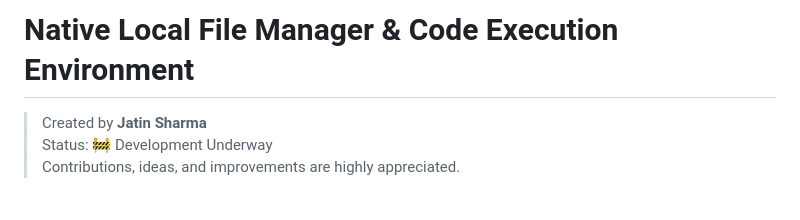
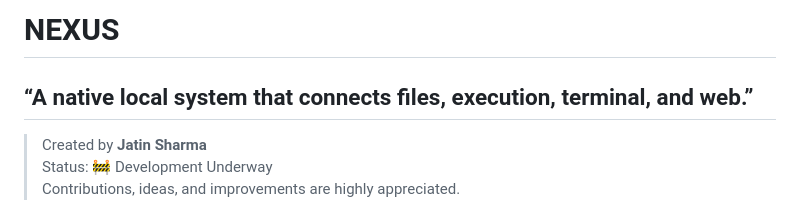
Before and after one commit to Jatin1-tech/NEXUS, a Markdown page: README.md, the part around the change. Drawn GitHub-style.

Commit message:
Update project name and description in README

```diff
--- a/README.md
+++ b/README.md
@@ -1,4 +1,5 @@
-# Native Local File Manager & Code Execution Environment
+# NEXUS
+## “A native local system that connects files, execution, terminal, and web.”
 
 > Created by **Jatin Sharma**
 > Status: 🚧 Development Underway
```
